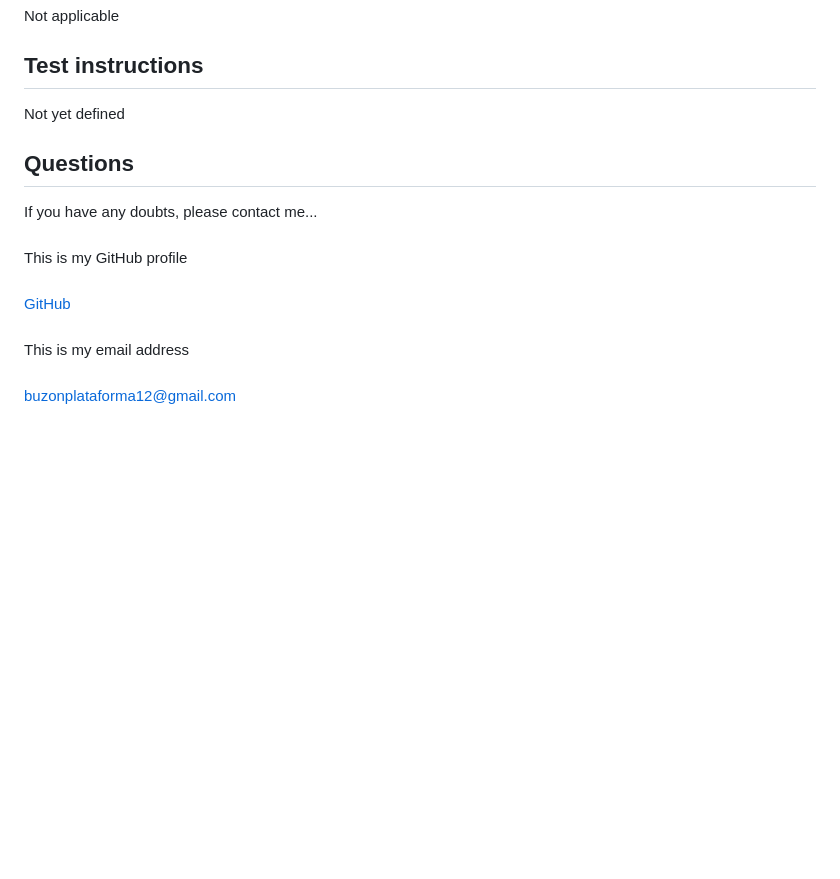
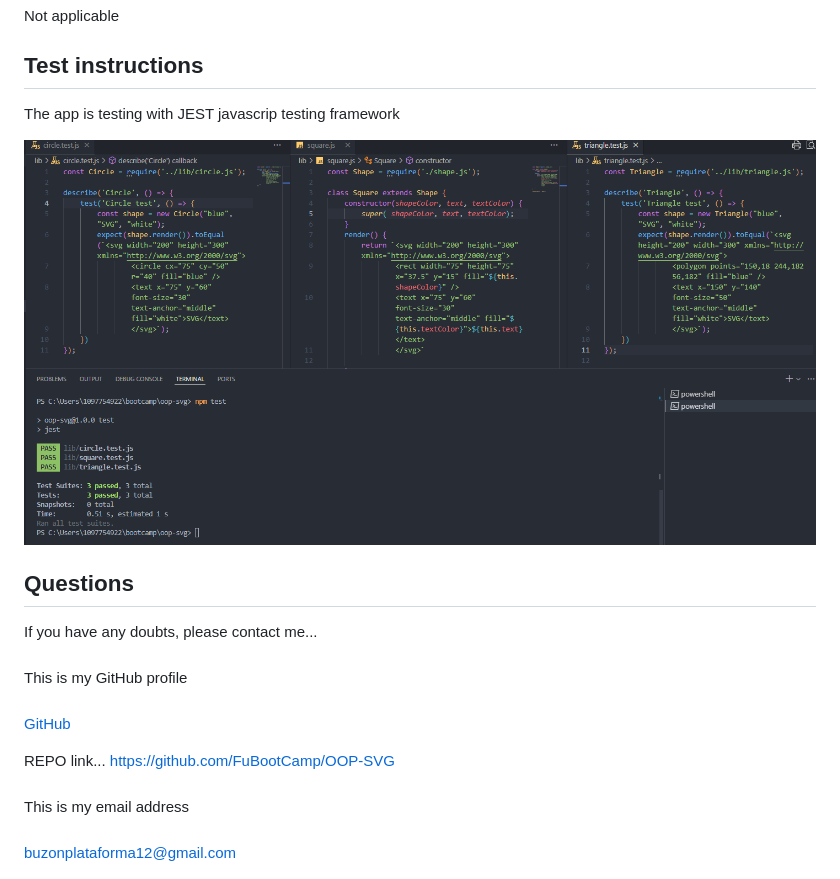
Before and after one commit to FuBootCamp/OOP-SVG, a Markdown page: README.md, the part around the change printed below. Drawn GitHub-style; pictures changed too: util/Ch10-tests.png (added); blank space fills up the shorter version.

```diff
--- a/README.md
+++ b/README.md
@@ -34,7 +47,9 @@ Not yet defined
 Not applicable
 <a id="test-section"></a>
 ## Test instructions
-Not yet defined
+The app is testing with JEST javascrip testing framework
+
+![Running test](/util/Ch10-tests.png)
 <a id="questions-section"></a>
 ## Questions
 If you have any doubts, please contact me...
@@ -42,6 +57,10 @@ If you have any doubts, please contact me...
 This is my GitHub profile
 ######
 [GitHub](https://github.com/fubootcamp)
+
+REPO link...
+https://github.com/FuBootCamp/OOP-SVG
+
 ######
 This is my email address
 ######
```
Also changed, not shown: other parts of README.md (+20 -7 lines), util/Ch10-triangle.png (added), 4 other files.
